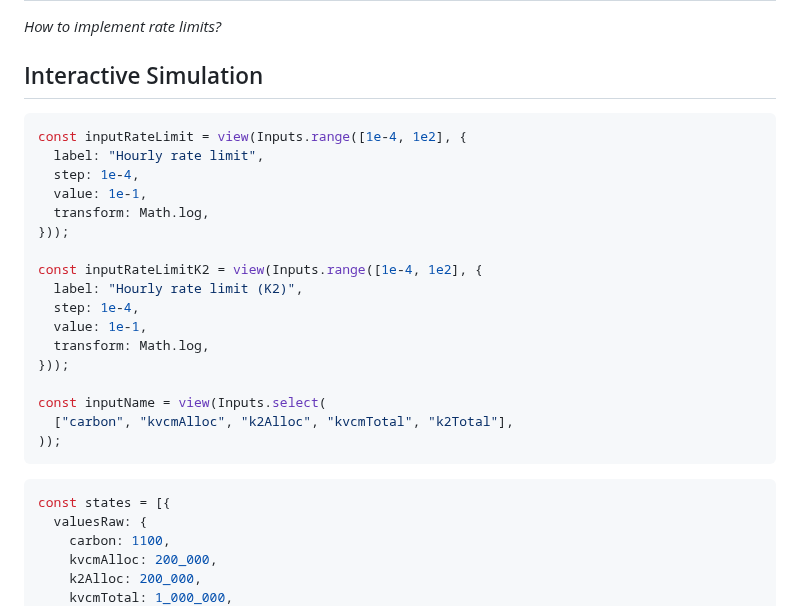
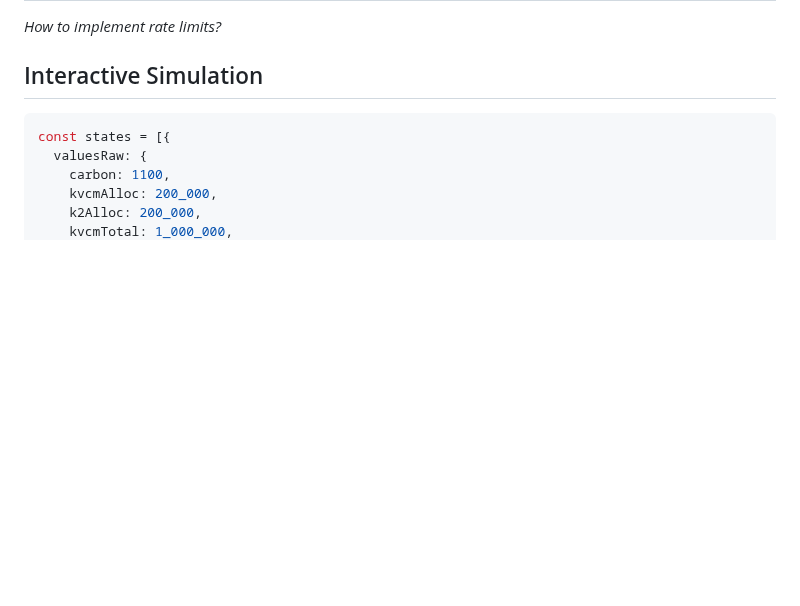
Before and after one commit to ldeso/klima.leodesouza.net, a Markdown page: src/rate-limits.md, the part around one of its changes. GitHub-like rendering; blank space fills up the shorter version.

````diff
--- a/src/rate-limits.md
+++ b/src/rate-limits.md
@@ -16,26 +16,6 @@ import * as Util from "./components/util.js"
 _How to implement rate limits?_
 
 ## Interactive Simulation
-
-```js
-const inputRateLimit = view(Inputs.range([1e-4, 1e2], {
-  label: "Hourly rate limit",
-  step: 1e-4,
-  value: 1e-1,
-  transform: Math.log,
-}));
-
-const inputRateLimitK2 = view(Inputs.range([1e-4, 1e2], {
-  label: "Hourly rate limit (K2)",
-  step: 1e-4,
-  value: 1e-1,
-  transform: Math.log,
-}));
-
-const inputName = view(Inputs.select(
-  ["carbon", "kvcmAlloc", "k2Alloc", "kvcmTotal", "k2Total"],
-));
-```
 
 ```js
 const states = [{
````
Also changed, not shown: other parts of src/rate-limits.md (+69 -8 lines).
